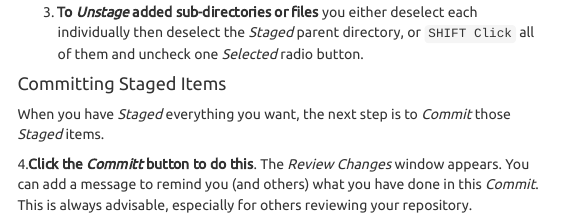
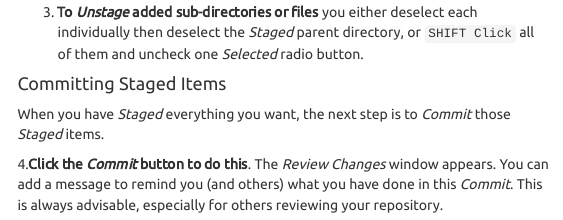
Before and after one commit to stuzog/Intro2R, an R Markdown document (Setup.Rmd): the page in a window 1100 px wide, from 5790 px down. Rendered offline with R 4.5, knitr and Pandoc, with nearby package versions; menus at the side of the page are left out.

Commit message:
more spelling mstakes!

```diff
--- a/Setup.Rmd
+++ b/Setup.Rmd
@@ -293,7 +293,7 @@ Each alternative takes a slightly different path through the RStudio/GitHub maze
 
 When you have _Staged_ everything you want, the next step is to _Commit_ those _Staged_ items.
 
-4.**Click the _Committ_ button to do this**. The _Review Changes_ window appears. You can add a message to remind you (and others) what you have done in this _Commit_. This is always advisable, especially for others reviewing your repository.
+4.**Click the _Commit_ button to do this**. The _Review Changes_ window appears. You can add a message to remind you (and others) what you have done in this _Commit_. This is always advisable, especially for others reviewing your repository.
 
 ![_**Above:** The RStudio Review Changes window with a Commit message._](images/RStudio-review-changes.png)
 
```
